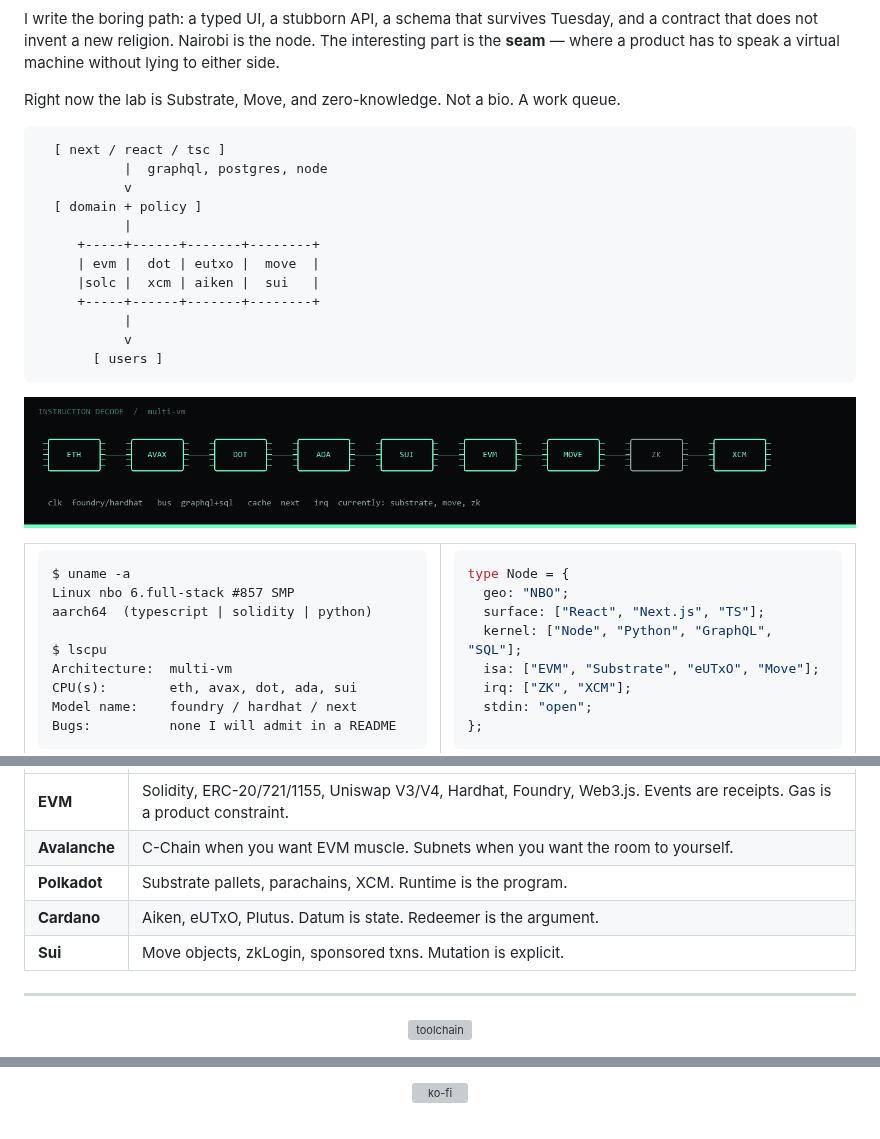
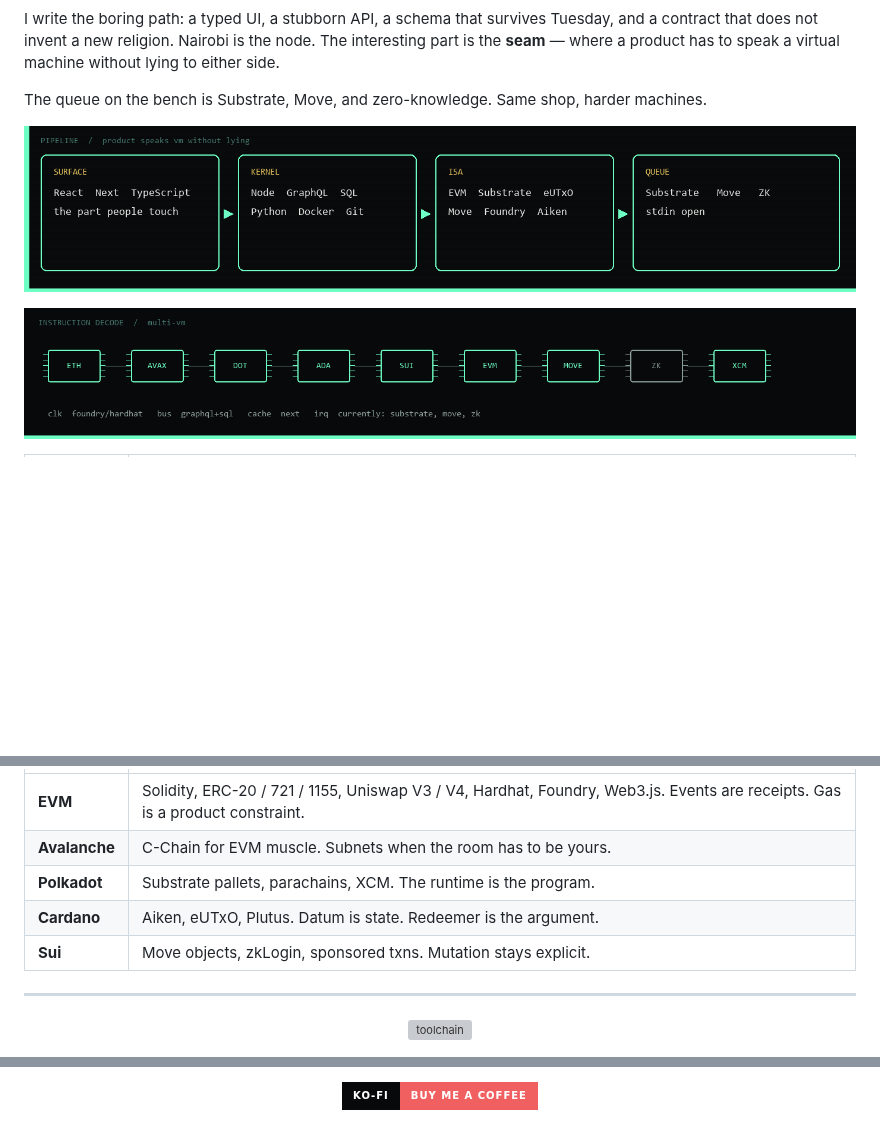
Before and after one commit to mokayaj857/mokayaj857, a Markdown page: README.md, 3 parts joined by grey strips. Rendered like a GitHub page; pictures changed too: assets/lab.png (added); folded sections open; badges without logos; blank space fills up the shorter version; grey boxes are pictures that could not be loaded.

````diff
--- a/README.md
+++ b/README.md
@@ -18,54 +18,13 @@
 
 I write the boring path: a typed UI, a stubborn API, a schema that survives Tuesday, and a contract that does not invent a new religion. Nairobi is the node. The interesting part is the **seam** — where a product has to speak a virtual machine without lying to either side.
 
-Right now the lab is Substrate, Move, and zero-knowledge. Not a bio. A work queue.
+The queue on the bench is Substrate, Move, and zero-knowledge. Same shop, harder machines.
 
-```
-  [ next / react / tsc ]
-           |  graphql, postgres, node
-           v
-  [ domain + policy ]
-           |
-     +-----+------+-------+--------+
-     | evm |  dot | eutxo |  move  |
-     |solc |  xcm | aiken |  sui   |
-     +-----+------+-------+--------+
-           |
-           v
-       [ users ]
-```
+<p align="center">
+  <img src="./assets/lab.png" width="100%" alt="Pipeline: surface, kernel, ISA, lab queue" />
+</p>
 
 <p align="center">
   <img src="./assets/board.png" width="100%" alt="Instruction decode across ETH AVAX DOT ADA SUI EVM MOVE ZK XCM" />
 </p>
 
-<table>
-<tr>
-<td width="50%" valign="top">
-
-```text
-$ uname -a
-Linux nbo 6.full-stack #857 SMP
-aarch64  (typescript | solidity | python)
-
-$ lscpu
-Architecture:  multi-vm
-CPU(s):        eth, avax, dot, ada, sui
-Model name:    foundry / hardhat / next
-Bugs:          none I will admit in a README
-```
-
-</td>
-<td width="50%" valign="top">
-
-```ts
-type Node = {
-  geo: "NBO";
-  surface: ["React", "Next.js", "TS"];
-  kernel: ["Node", "Python", "GraphQL", "SQL"];
-  isa: ["EVM", "Substrate", "eUTxO", "Move"];
-  irq: ["ZK", "XCM"];
-  stdin: "open";
-};
-```
-
@@ -94,11 +32,9 @@ flowchart LR
 | --- | --- |
-| **EVM** | Solidity, ERC-20/721/1155, Uniswap V3/V4, Hardhat, Foundry, Web3.js. Events are receipts. Gas is a product constraint. |
-| **Avalanche** | C-Chain when you want EVM muscle. Subnets when you want the room to yourself. |
-| **Polkadot** | Substrate pallets, parachains, XCM. Runtime is the program. |
+| **EVM** | Solidity, ERC-20 / 721 / 1155, Uniswap V3 / V4, Hardhat, Foundry, Web3.js. Events are receipts. Gas is a product constraint. |
+| **Avalanche** | C-Chain for EVM muscle. Subnets when the room has to be yours. |
+| **Polkadot** | Substrate pallets, parachains, XCM. The runtime is the program. |
 | **Cardano** | Aiken, eUTxO, Plutus. Datum is state. Redeemer is the argument. |
-| **Sui** | Move objects, zkLogin, sponsored txns. Mutation is explicit. |
-
-</details>
+| **Sui** | Move objects, zkLogin, sponsored txns. Mutation stays explicit. |
 
 ---
 
@@ -142,5 +79,7 @@ flowchart LR
 </p>
 
 <p align="center">
-  <a href="https://ko-fi.com/V7V4RAK9C"><img height="36" src="https://storage.ko-fi.com/cdn/kofi2.png?v=3" alt="ko-fi" /></a>
+  <a href="https://ko-fi.com/V7V4RAK9C">
+    <img src="https://img.shields.io/badge/Ko--fi-buy_me_a_coffee-F16061?style=for-the-badge&logo=ko-fi&logoColor=white&labelColor=08090B" alt="Ko-fi" />
+  </a>
 </p>
````
Also changed, not shown: other parts of README.md (+9 -29 lines), 4 other files.
